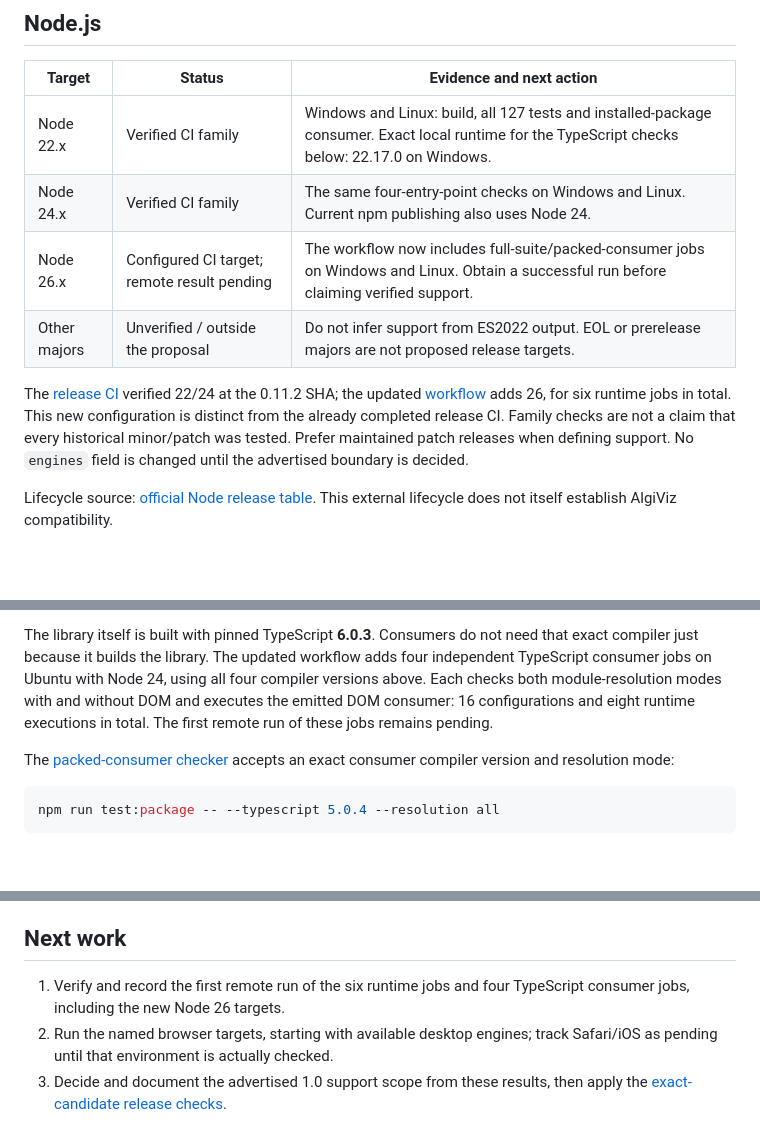
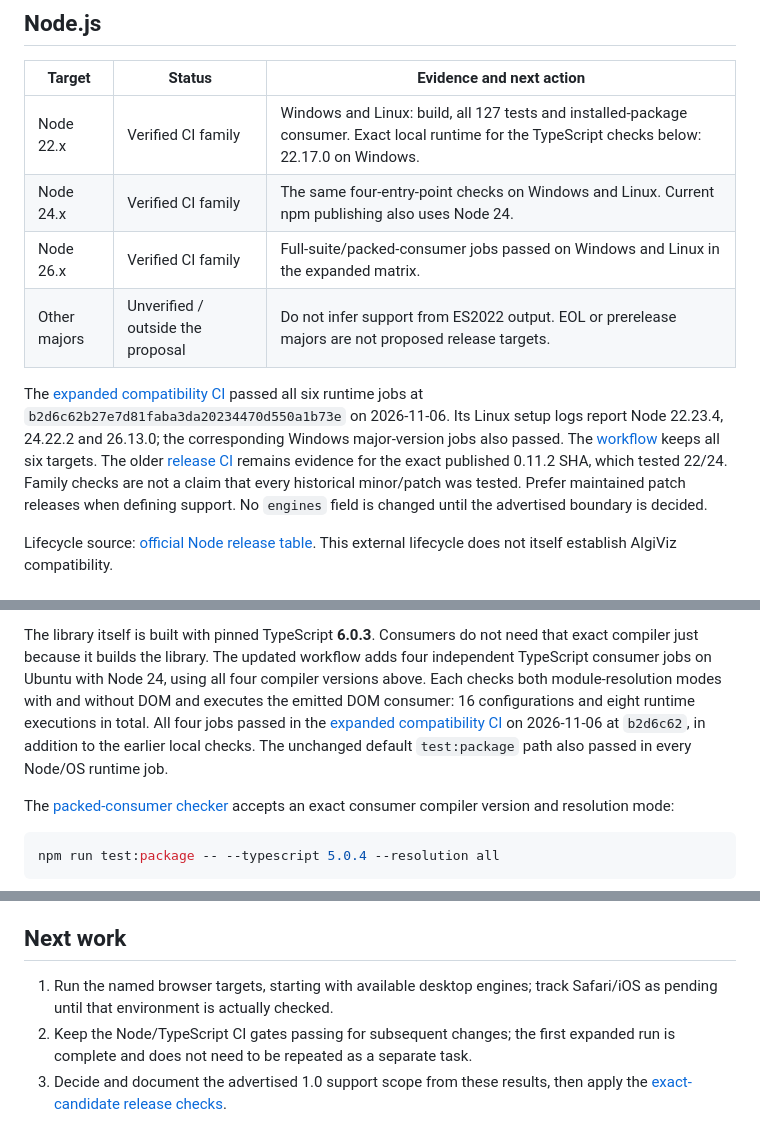
Before and after one commit to urffin/algiviz, a Markdown page: docs/support-matrix.md, 3 parts joined by grey strips. GitHub-like rendering; blank space fills up the shorter version.

```diff
--- a/docs/support-matrix.md
+++ b/docs/support-matrix.md
@@ -23,13 +23,17 @@ DOM types. No CommonJS, Bun or Deno support promise is introduced here.
 | --- | --- | --- |
 | Node 22.x | Verified CI family | Windows and Linux: build, all 127 tests and installed-package consumer. Exact local runtime for the TypeScript checks below: 22.17.0 on Windows. |
 | Node 24.x | Verified CI family | The same four-entry-point checks on Windows and Linux. Current npm publishing also uses Node 24. |
-| Node 26.x | Configured CI target; remote result pending | The workflow now includes full-suite/packed-consumer jobs on Windows and Linux. Obtain a successful run before claiming verified support. |
+| Node 26.x | Verified CI family | Full-suite/packed-consumer jobs passed on Windows and Linux in the expanded matrix. |
 | Other majors | Unverified / outside the proposal | Do not infer support from ES2022 output. EOL or prerelease majors are not proposed release targets. |
 
-The [release CI](https://github.com/urffin/algiviz/actions/runs/41932170508)
-verified 22/24 at the 0.11.2 SHA; the updated [workflow](../.github/workflows/ci.yml)
-adds 26, for six runtime jobs in total. This new configuration is distinct from
-the already completed release CI. Family checks are not a claim that every historical
+The [expanded compatibility CI](https://github.com/urffin/algiviz/actions/runs/42171367290)
+passed all six runtime jobs at `b2d6c62b27e7d81faba3da20234470d550a1b73e` on
+2026-11-06. Its Linux setup logs report Node 22.23.4, 24.22.2 and 26.13.0;
+the corresponding Windows major-version jobs also passed. The
+[workflow](../.github/workflows/ci.yml) keeps all six targets. The older
+[release CI](https://github.com/urffin/algiviz/actions/runs/41932170508) remains
+evidence for the exact published 0.11.2 SHA, which tested 22/24.
+Family checks are not a claim that every historical
 minor/patch was tested. Prefer maintained patch releases when defining support.
 No `engines` field is changed until the advertised boundary is decided.
 
@@ -74,7 +78,10 @@ need that exact compiler just because it builds the library. The updated workflo
 adds four independent TypeScript consumer jobs on Ubuntu with Node 24, using all
 four compiler versions above. Each checks both module-resolution modes with and
 without DOM and executes the emitted DOM consumer: 16 configurations and eight
-runtime executions in total. The first remote run of these jobs remains pending.
+runtime executions in total. All four jobs passed in the
+[expanded compatibility CI](https://github.com/urffin/algiviz/actions/runs/42171367290)
+on 2026-11-06 at `b2d6c62`, in addition to the earlier local checks. The unchanged
+default `test:package` path also passed in every Node/OS runtime job.
 
 The [packed-consumer checker](../scripts/test-package.mjs) accepts an exact
 consumer compiler version and resolution mode:
@@ -137,10 +144,10 @@ code, not a fresh registry-tarball browser install or a future 1.0 candidate.
 
 ## Next work
 
-1. Verify and record the first remote run of the six runtime jobs and four
-   TypeScript consumer jobs, including the new Node 26 targets.
-2. Run the named browser targets, starting with available desktop engines;
+1. Run the named browser targets, starting with available desktop engines;
    track Safari/iOS as pending until that environment is actually checked.
+2. Keep the Node/TypeScript CI gates passing for subsequent changes; the first
+   expanded run is complete and does not need to be repeated as a separate task.
 3. Decide and document the advertised 1.0 support scope from these results, then
    apply the [exact-candidate release checks](api-stability.md#what-remains-before-10-in-order).
 
```
Also changed, not shown: other parts of docs/support-matrix.md (+2 -2 lines), docs/api-stability.md (+11 -9 lines).
